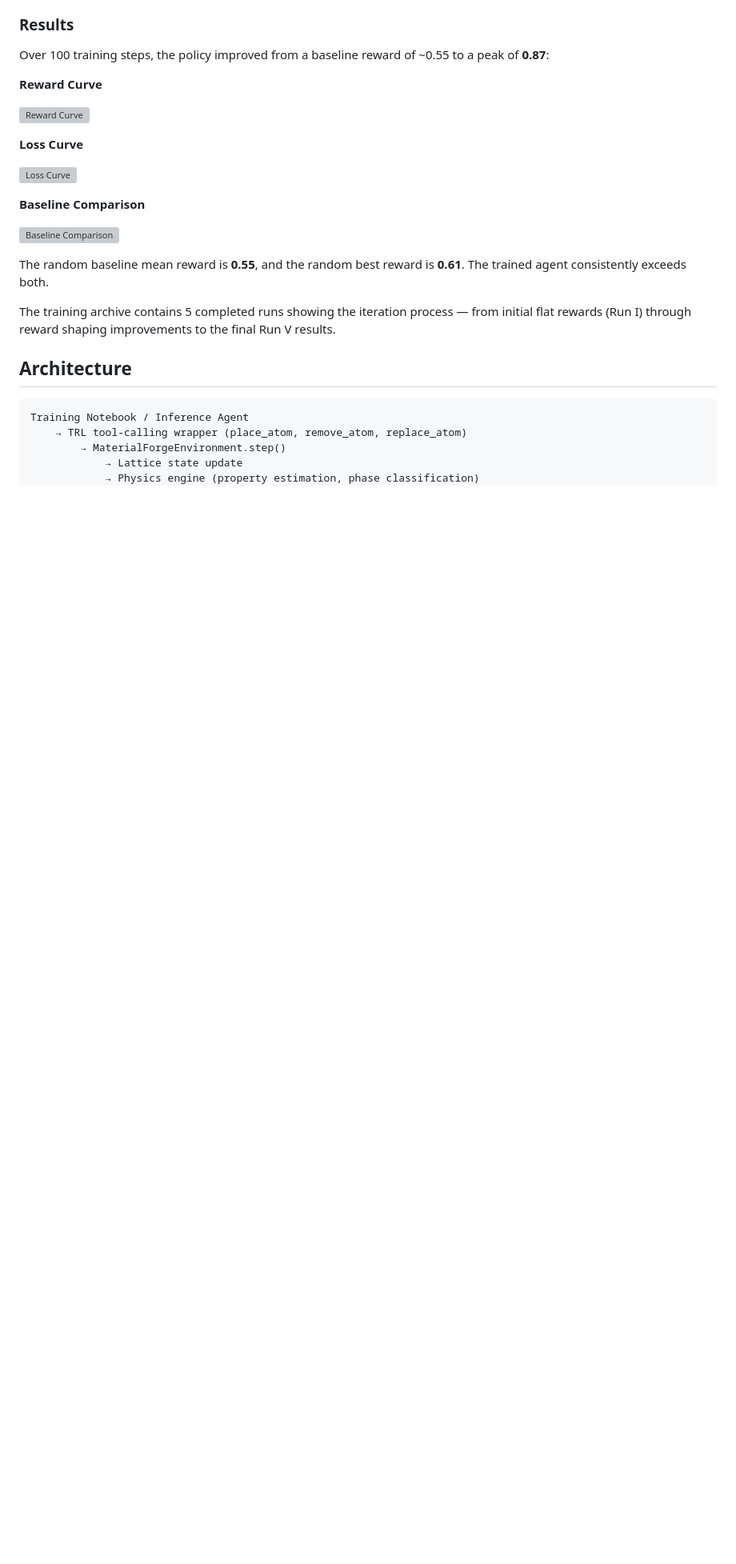
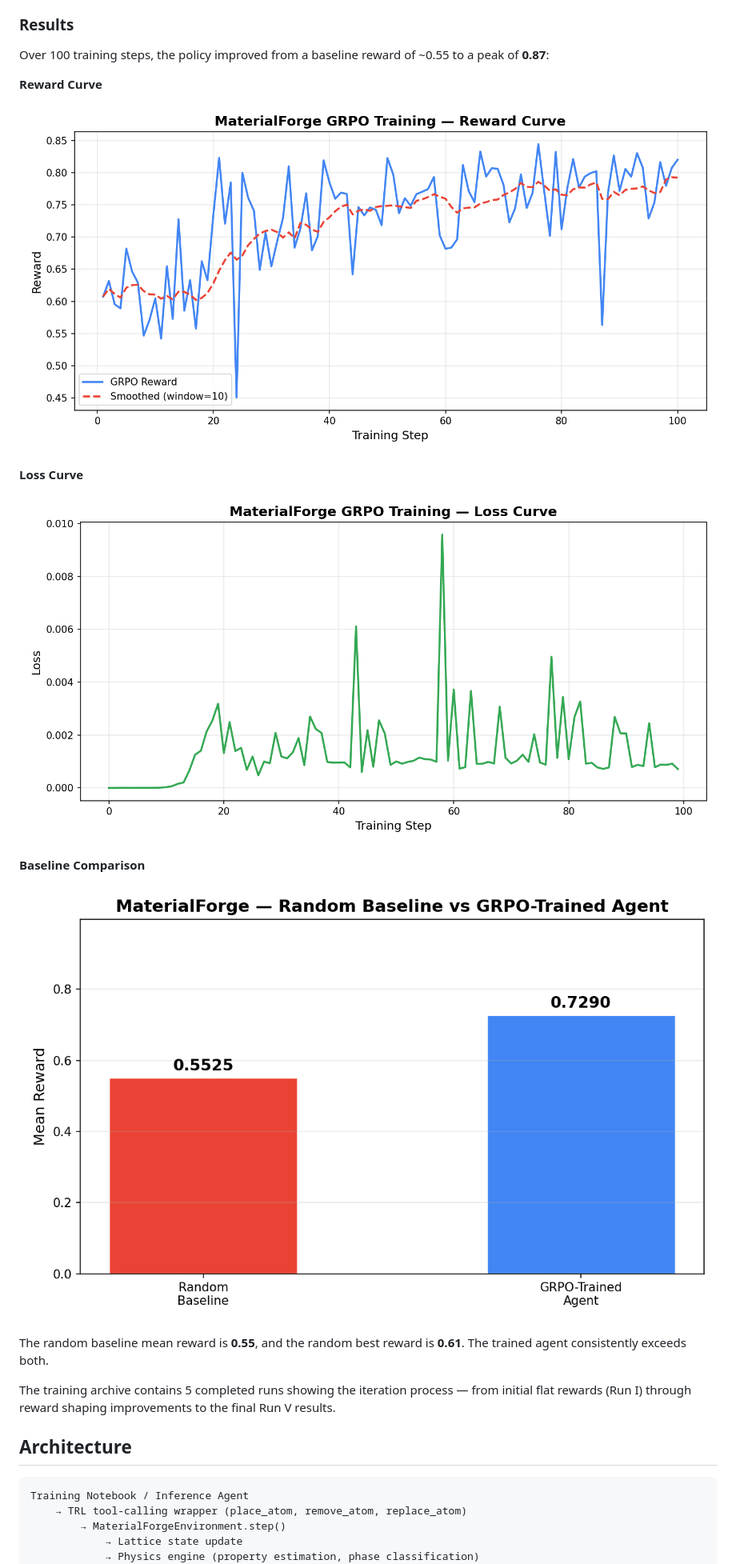
Before and after one commit to Arsh-Pathan/MaterialForge, a Markdown page: README.md, the part around the change. Shown at 80% size. Rendered like a GitHub page; blank space fills up the shorter version; grey boxes are pictures that could not be loaded.

Commit message:
Fix image paths in README.md
Updated image paths in README to reflect new directory structure.

```diff
--- a/README.md
+++ b/README.md
@@ -153,15 +153,15 @@ Over 100 training steps, the policy improved from a baseline reward of ~0.55 to
 
 **Reward Curve**
 
-![Reward Curve](training/runs/Run%20-%20V/reward_curve.png)
+![Reward Curve](training/reward_curve.png)
 
 **Loss Curve**
 
-![Loss Curve](training/runs/Run%20-%20V/loss_curve.png)
+![Loss Curve](training/loss_curve.png)
 
 **Baseline Comparison**
 
-![Baseline Comparison](training/runs/Run%20-%20V/baseline_comparison.png)
+![Baseline Comparison](training/baseline_comparison.png)
 
 The random baseline mean reward is **0.55**, and the random best reward is **0.61**. The trained agent consistently exceeds both.
 
```
